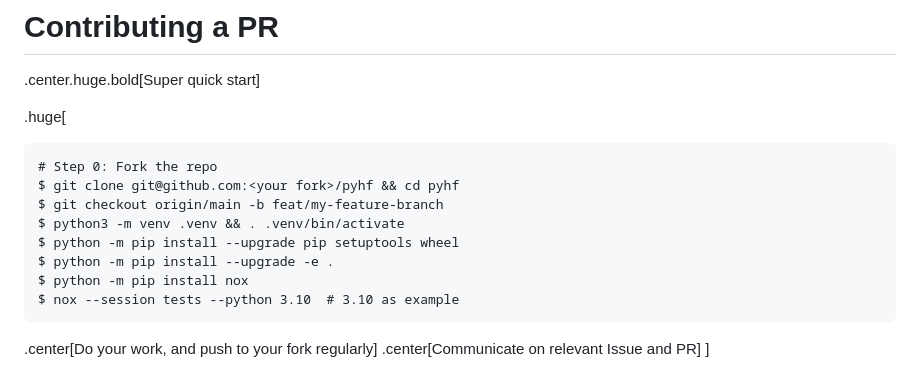
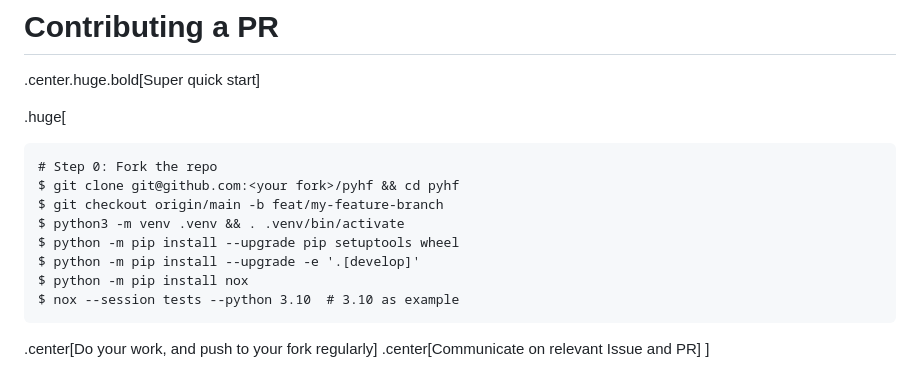
Before and after one commit to matthewfeickert-talks/talk-belle-II-pyhf-workshop-2023, a Markdown page: talk.md, the part around the change. Rendered like a GitHub page.

Commit message:
Update to use develop

````diff
--- a/talk.md
+++ b/talk.md
@@ -104,7 +104,7 @@ $ git clone git@github.com:<your fork>/pyhf && cd pyhf
 $ git checkout origin/main -b feat/my-feature-branch
 $ python3 -m venv .venv && . .venv/bin/activate
 $ python -m pip install --upgrade pip setuptools wheel
-$ python -m pip install --upgrade -e .
+$ python -m pip install --upgrade -e '.[develop]'
 $ python -m pip install nox
 $ nox --session tests --python 3.10  # 3.10 as example
 ```
````
